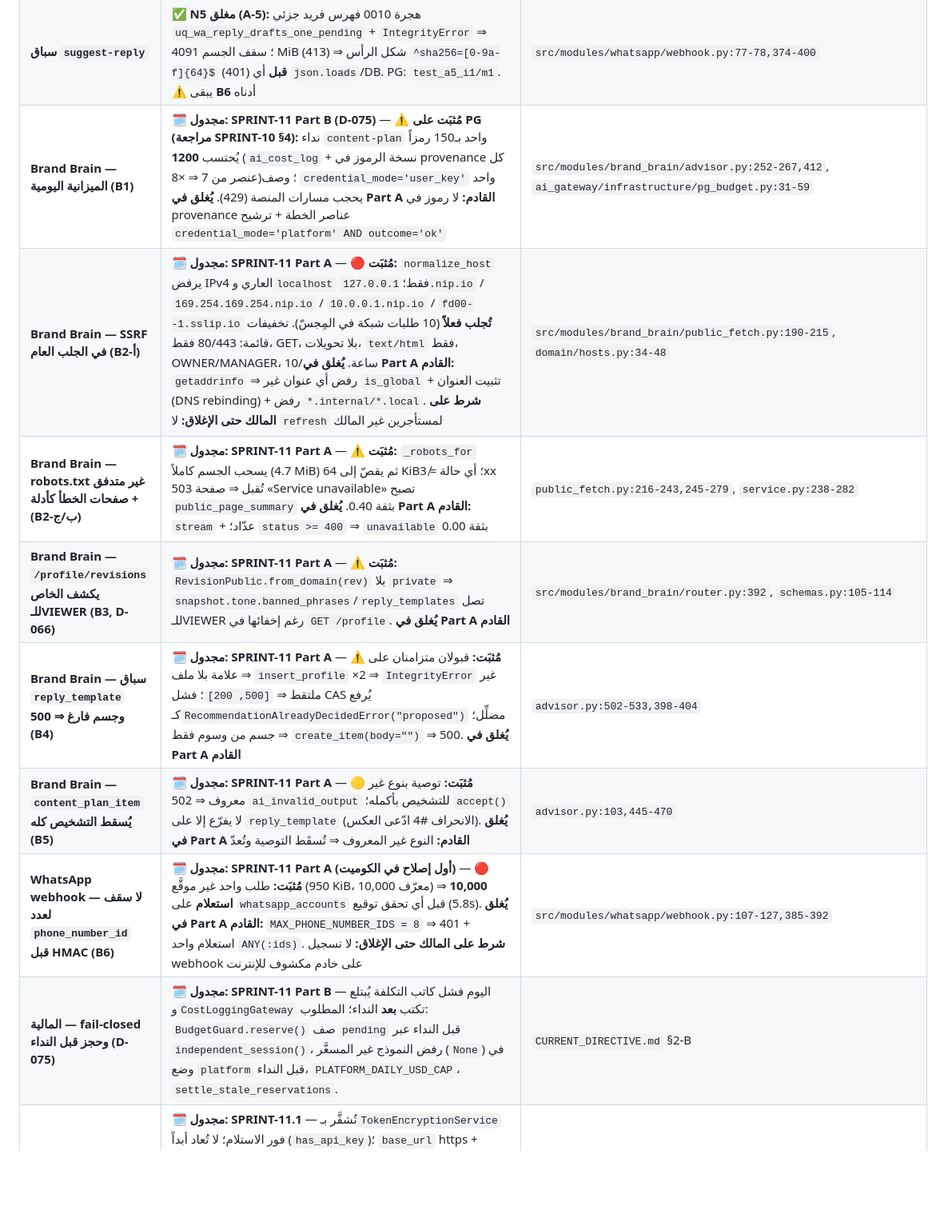
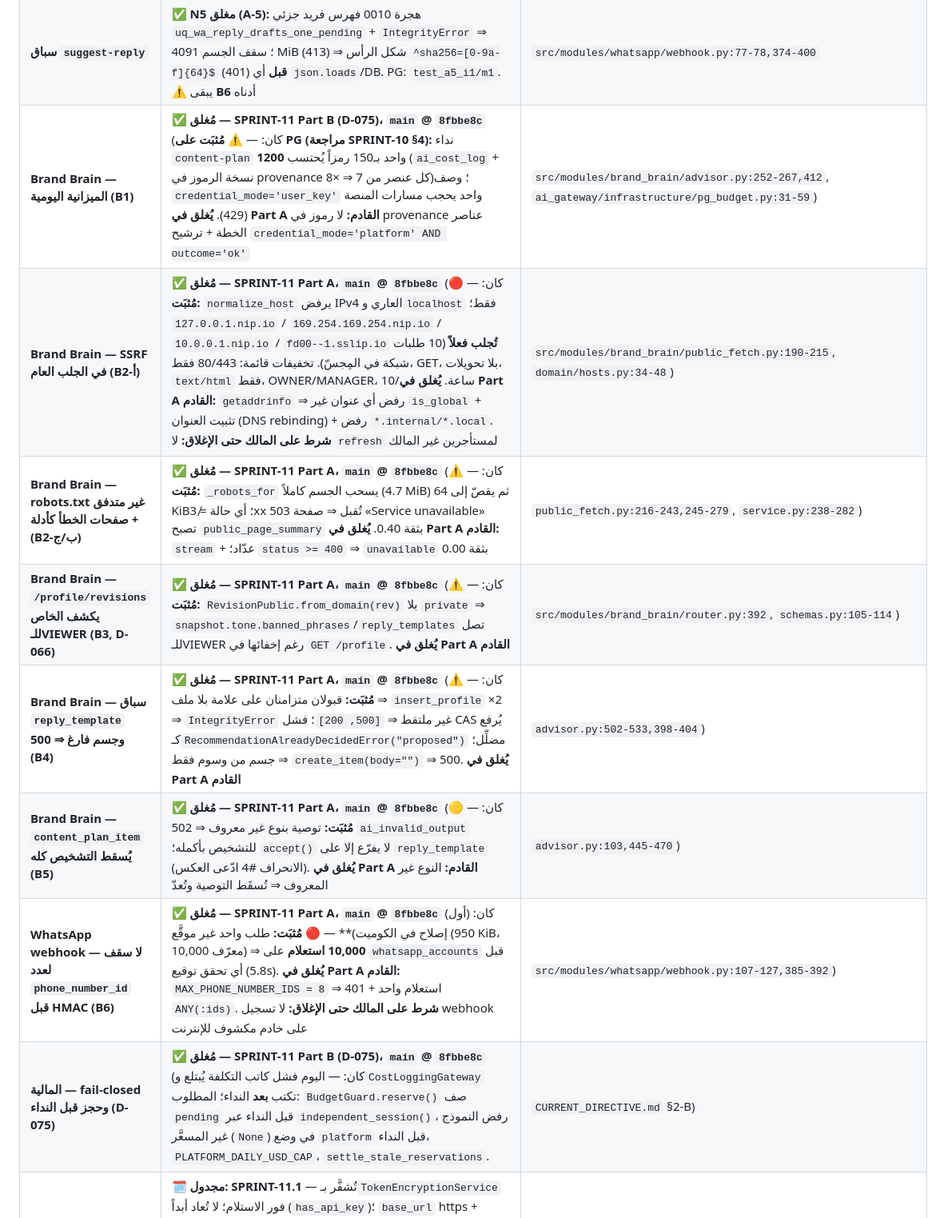
Before and after one commit to belalalibb/ai_agancy_markting, a Markdown page: AI_Marketing_Platform_Hub/08_SECURITY_AND_OPERATIONS/SECURITY_BASELINE.md, the part around one of its changes. Shown at 80% size. GitHub-like rendering; blank space fills up the shorter version.

Commit message:
docs(hub): SPRINT-11 rows ⇒ ✅ @ 8fbbe8c, E1–E5/F1/F2 + D-077 rows scheduled for SPRINT-11.1, CHANGELOG milestone 9

```diff
--- a/AI_Marketing_Platform_Hub/08_SECURITY_AND_OPERATIONS/SECURITY_BASELINE.md
+++ b/AI_Marketing_Platform_Hub/08_SECURITY_AND_OPERATIONS/SECURITY_BASELINE.md
@@ -65,12 +65,12 @@
 | **تحديث حالة الرسالة عبر الـwebhook — نطاق العلامة والرتابة** | ✅ **N3 مغلق (A-3):** `update_status_by_wamid(..., brand_id=)` بـ`WHERE … AND brand_id` + `DELIVERY_RANK` رتيب + `ignored_status_updates`. PG: `test_a3_i1/i2` | `src/modules/whatsapp/domain/models.py` |
 | **تماثل ميزانية الرموز بين المحتوى وواتساب** | ✅ **N4 مغلق (A-4):** قارئ واحد `ai_gateway/budget.py::DailyBudget` + `PgBudgetUsageReader` (`UNION ALL` revisions + drafts + `ai_cost_log`). PG: `test_a4_i1/i2`. ⚠️ لكن الاتحاد نفسه يسبّب **B1** أدناه | `src/modules/ai_gateway/infrastructure/pg_budget.py:31-59` |
 | **سباق `suggest-reply`** | ✅ **N5 مغلق (A-5):** هجرة 0010 فهرس فريد جزئي `uq_wa_reply_drafts_one_pending` + `IntegrityError` ⇒ 409؛ سقف الجسم 1 MiB (413) ⇒ شكل الرأس `^sha256=[0-9a-f]{64}$` (401) **قبل** أي `json.loads`/DB. PG: `test_a5_i1/m1`. ⚠️ يبقى **B6** أدناه | `src/modules/whatsapp/webhook.py:77-78,374-400` |
-| **Brand Brain — الميزانية اليومية (B1)** | 🗓️ **مجدول: SPRINT-11 Part B (D-075)** — ⚠️ **مُثبَت على PG (مراجعة SPRINT-10 §4):** نداء `content-plan` واحد بـ150 رمزاً يُحتسب **1200** (`ai_cost_log` + نسخة الرموز في provenance كل عنصر من 7 ⇒ ×8)؛ وصف `credential_mode='user_key'` واحد يحجب مسارات المنصة (429). **يُغلق في Part A القادم:** لا رموز في provenance عناصر الخطة + ترشيح `credential_mode='platform' AND outcome='ok'` | `src/modules/brand_brain/advisor.py:252-267,412`, `ai_gateway/infrastructure/pg_budget.py:31-59` |
-| **Brand Brain — SSRF في الجلب العام (B2-أ)** | 🗓️ **مجدول: SPRINT-11 Part A** — 🔴 **مُثبَت:** `normalize_host` يرفض IPv4 العاري و`localhost` فقط؛ `127.0.0.1.nip.io` / `169.254.169.254.nip.io` / `10.0.0.1.nip.io` / `fd00--1.sslip.io` **تُجلب فعلاً** (10 طلبات شبكة في المِجسّ). تخفيفات قائمة: 80/443 فقط، GET، بلا تحويلات، `text/html` فقط، OWNER/MANAGER، 10/ساعة. **يُغلق في Part A القادم:** `getaddrinfo` ⇒ رفض أي عنوان غير `is_global` + تثبيت العنوان (DNS rebinding) + رفض `*.internal/*.local`. **شرط على المالك حتى الإغلاق:** لا `refresh` لمستأجرين غير المالك | `src/modules/brand_brain/public_fetch.py:190-215`, `domain/hosts.py:34-48` |
-| **Brand Brain — robots.txt غير متدفق + صفحات الخطأ كأدلة (B2-ب/ج)** | 🗓️ **مجدول: SPRINT-11 Part A** — ⚠️ **مُثبَت:** `_robots_for` يسحب الجسم كاملاً (4.7 MiB) ثم يقصّ إلى 64 KiB؛ أي حالة ≠ 3xx تُقبل ⇒ صفحة 503 «Service unavailable» تصبح `public_page_summary` بثقة 0.40. **يُغلق في Part A القادم:** `stream` + عدّاد؛ `status >= 400` ⇒ `unavailable` بثقة 0.00 | `public_fetch.py:216-243,245-279`, `service.py:238-282` |
-| **Brand Brain — `/profile/revisions` يكشف الخاص للـVIEWER (B3, D-066)** | 🗓️ **مجدول: SPRINT-11 Part A** — ⚠️ **مُثبَت:** `RevisionPublic.from_domain(rev)` بلا `private` ⇒ `snapshot.tone.banned_phrases`/`reply_templates` تصل للـVIEWER رغم إخفائها في `GET /profile`. **يُغلق في Part A القادم** | `src/modules/brand_brain/router.py:392`, `schemas.py:105-114` |
-| **Brand Brain — سباق `reply_template` وجسم فارغ ⇒ 500 (B4)** | 🗓️ **مجدول: SPRINT-11 Part A** — ⚠️ **مُثبَت:** قبولان متزامنان على علامة بلا ملف ⇒ `insert_profile` ×2 ⇒ `IntegrityError` غير ملتقط ⇒ `[500, 200]`؛ فشل CAS يُرفع كـ`RecommendationAlreadyDecidedError("proposed")` مضلِّل؛ جسم من وسوم فقط ⇒ `create_item(body="")` ⇒ 500. **يُغلق في Part A القادم** | `advisor.py:502-533,398-404` |
-| **Brand Brain — `content_plan_item` يُسقط التشخيص كله (B5)** | 🗓️ **مجدول: SPRINT-11 Part A** — 🟡 **مُثبَت:** توصية بنوع غير معروف ⇒ 502 `ai_invalid_output` للتشخيص بأكمله؛ `accept()` لا يفرّع إلا على `reply_template` (الانحراف #4 ادّعى العكس). **يُغلق في Part A القادم:** النوع غير المعروف ⇒ تُسقَط التوصية وتُعدّ | `advisor.py:103,445-470` |
-| **WhatsApp webhook — لا سقف لعدد `phone_number_id` قبل HMAC (B6)** | 🗓️ **مجدول: SPRINT-11 Part A (أول إصلاح في الكوميت)** — 🔴 **مُثبَت:** طلب واحد غير موقَّع (950 KiB، 10,000 معرّف) ⇒ **10,000 استعلام** على `whatsapp_accounts` قبل أي تحقق توقيع (5.8s). **يُغلق في Part A القادم:** `MAX_PHONE_NUMBER_IDS = 8` ⇒ 401 + استعلام واحد `ANY(:ids)`. **شرط على المالك حتى الإغلاق:** لا تسجيل webhook على خادم مكشوف للإنترنت | `src/modules/whatsapp/webhook.py:107-127,385-392` |
-| **المالية — fail-closed وحجز قبل النداء (D-075)** | 🗓️ **مجدول: SPRINT-11 Part B** — اليوم فشل كاتب التكلفة يُبتلع و`CostLoggingGateway` تكتب **بعد** النداء؛ المطلوب: `BudgetGuard.reserve()` صف `pending` قبل النداء عبر `independent_session()`، رفض النموذج غير المسعَّر (`None`) في وضع `platform` قبل النداء، `PLATFORM_DAILY_USD_CAP`، `settle_stale_reservations`. | `CURRENT_DIRECTIVE.md` §2-B |
+| **Brand Brain — الميزانية اليومية (B1)** | ✅ **مُغلق — SPRINT-11 Part B (D-075)، `main` @ `8fbbe8c`** (كان: — ⚠️ **مُثبَت على PG (مراجعة SPRINT-10 §4):** نداء `content-plan` واحد بـ150 رمزاً يُحتسب **1200** (`ai_cost_log` + نسخة الرموز في provenance كل عنصر من 7 ⇒ ×8)؛ وصف `credential_mode='user_key'` واحد يحجب مسارات المنصة (429). **يُغلق في Part A القادم:** لا رموز في provenance عناصر الخطة + ترشيح `credential_mode='platform' AND outcome='ok'` | `src/modules/brand_brain/advisor.py:252-267,412`, `ai_gateway/infrastructure/pg_budget.py:31-59`) |
+| **Brand Brain — SSRF في الجلب العام (B2-أ)** | ✅ **مُغلق — SPRINT-11 Part A، `main` @ `8fbbe8c`** (كان: — 🔴 **مُثبَت:** `normalize_host` يرفض IPv4 العاري و`localhost` فقط؛ `127.0.0.1.nip.io` / `169.254.169.254.nip.io` / `10.0.0.1.nip.io` / `fd00--1.sslip.io` **تُجلب فعلاً** (10 طلبات شبكة في المِجسّ). تخفيفات قائمة: 80/443 فقط، GET، بلا تحويلات، `text/html` فقط، OWNER/MANAGER، 10/ساعة. **يُغلق في Part A القادم:** `getaddrinfo` ⇒ رفض أي عنوان غير `is_global` + تثبيت العنوان (DNS rebinding) + رفض `*.internal/*.local`. **شرط على المالك حتى الإغلاق:** لا `refresh` لمستأجرين غير المالك | `src/modules/brand_brain/public_fetch.py:190-215`, `domain/hosts.py:34-48`) |
+| **Brand Brain — robots.txt غير متدفق + صفحات الخطأ كأدلة (B2-ب/ج)** | ✅ **مُغلق — SPRINT-11 Part A، `main` @ `8fbbe8c`** (كان: — ⚠️ **مُثبَت:** `_robots_for` يسحب الجسم كاملاً (4.7 MiB) ثم يقصّ إلى 64 KiB؛ أي حالة ≠ 3xx تُقبل ⇒ صفحة 503 «Service unavailable» تصبح `public_page_summary` بثقة 0.40. **يُغلق في Part A القادم:** `stream` + عدّاد؛ `status >= 400` ⇒ `unavailable` بثقة 0.00 | `public_fetch.py:216-243,245-279`, `service.py:238-282`) |
+| **Brand Brain — `/profile/revisions` يكشف الخاص للـVIEWER (B3, D-066)** | ✅ **مُغلق — SPRINT-11 Part A، `main` @ `8fbbe8c`** (كان: — ⚠️ **مُثبَت:** `RevisionPublic.from_domain(rev)` بلا `private` ⇒ `snapshot.tone.banned_phrases`/`reply_templates` تصل للـVIEWER رغم إخفائها في `GET /profile`. **يُغلق في Part A القادم** | `src/modules/brand_brain/router.py:392`, `schemas.py:105-114`) |
+| **Brand Brain — سباق `reply_template` وجسم فارغ ⇒ 500 (B4)** | ✅ **مُغلق — SPRINT-11 Part A، `main` @ `8fbbe8c`** (كان: — ⚠️ **مُثبَت:** قبولان متزامنان على علامة بلا ملف ⇒ `insert_profile` ×2 ⇒ `IntegrityError` غير ملتقط ⇒ `[500, 200]`؛ فشل CAS يُرفع كـ`RecommendationAlreadyDecidedError("proposed")` مضلِّل؛ جسم من وسوم فقط ⇒ `create_item(body="")` ⇒ 500. **يُغلق في Part A القادم** | `advisor.py:502-533,398-404`) |
+| **Brand Brain — `content_plan_item` يُسقط التشخيص كله (B5)** | ✅ **مُغلق — SPRINT-11 Part A، `main` @ `8fbbe8c`** (كان: — 🟡 **مُثبَت:** توصية بنوع غير معروف ⇒ 502 `ai_invalid_output` للتشخيص بأكمله؛ `accept()` لا يفرّع إلا على `reply_template` (الانحراف #4 ادّعى العكس). **يُغلق في Part A القادم:** النوع غير المعروف ⇒ تُسقَط التوصية وتُعدّ | `advisor.py:103,445-470`) |
+| **WhatsApp webhook — لا سقف لعدد `phone_number_id` قبل HMAC (B6)** | ✅ **مُغلق — SPRINT-11 Part A، `main` @ `8fbbe8c`** (كان:  (أول إصلاح في الكوميت)** — 🔴 **مُثبَت:** طلب واحد غير موقَّع (950 KiB، 10,000 معرّف) ⇒ **10,000 استعلام** على `whatsapp_accounts` قبل أي تحقق توقيع (5.8s). **يُغلق في Part A القادم:** `MAX_PHONE_NUMBER_IDS = 8` ⇒ 401 + استعلام واحد `ANY(:ids)`. **شرط على المالك حتى الإغلاق:** لا تسجيل webhook على خادم مكشوف للإنترنت | `src/modules/whatsapp/webhook.py:107-127,385-392`) |
+| **المالية — fail-closed وحجز قبل النداء (D-075)** | ✅ **مُغلق — SPRINT-11 Part B (D-075)، `main` @ `8fbbe8c`** (كان: — اليوم فشل كاتب التكلفة يُبتلع و`CostLoggingGateway` تكتب **بعد** النداء؛ المطلوب: `BudgetGuard.reserve()` صف `pending` قبل النداء عبر `independent_session()`، رفض النموذج غير المسعَّر (`None`) في وضع `platform` قبل النداء، `PLATFORM_DAILY_USD_CAP`، `settle_stale_reservations`. | `CURRENT_DIRECTIVE.md` §2-B) |
 | **أسرار مزودي النماذج (D-077/G4)** | 🗓️ **مجدول: SPRINT-11.1** — تُشفَّر بـ`TokenEncryptionService` فور الاستلام؛ لا تُعاد أبداً (`has_api_key`)؛ `base_url` https + `getaddrinfo`/`is_global`؛ `AI_ALLOW_LOCAL_PROVIDER_HOSTS=false` افتراضاً؛ `platform_admin` عبر `PLATFORM_ADMIN_USER_IDS` (SPRINT-11) ثم قاعدة البيانات. | D-058 · D-064 |
```
Also changed, not shown: other parts of AI_Marketing_Platform_Hub/08_SECURITY_AND_OPERATIONS/SECURITY_BASELINE.md (+3 -1 lines), AI_Marketing_Platform_Hub/10_DECISIONS_AND_HISTORY/CHANGELOG.md (+6 -0 lines).
